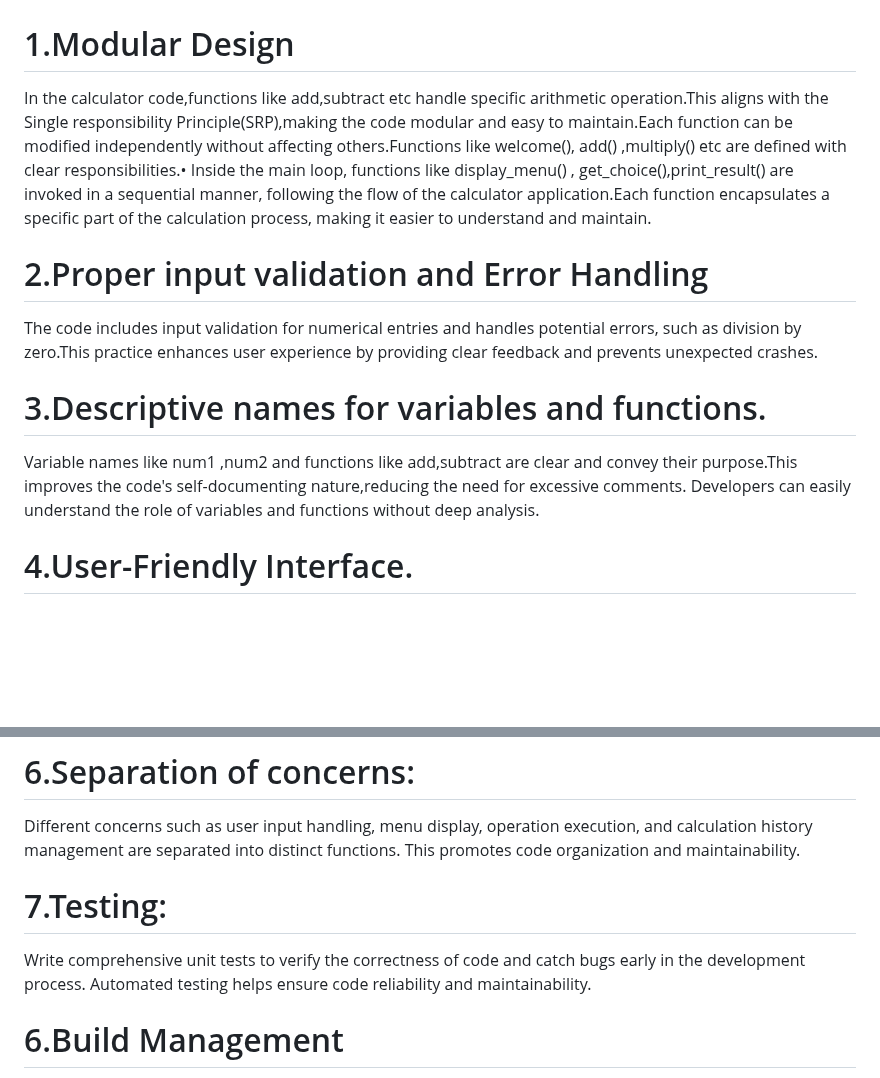
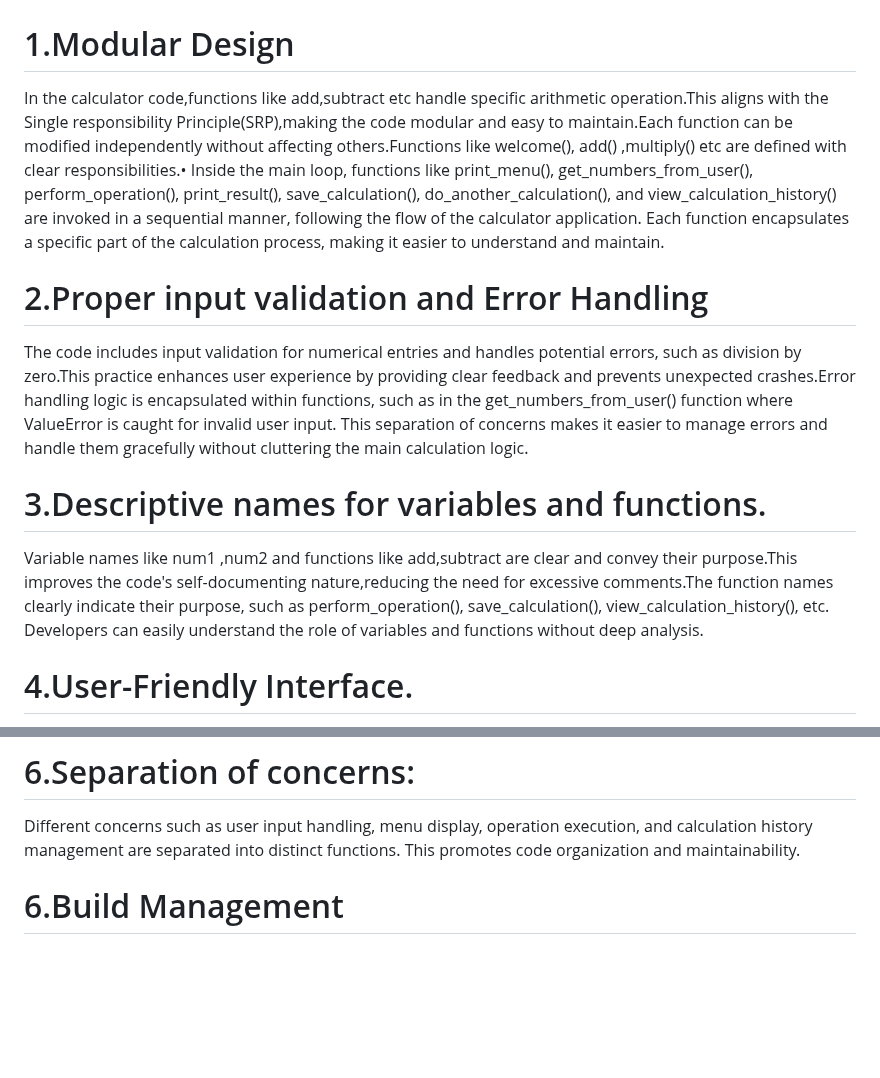
Before and after one commit to BIJIANZIL/Console_based_Python_Calculator, a Markdown page: README.md, 2 parts joined by grey strips. Rendered like a GitHub page; blank space fills up the shorter version.

```diff
--- a/README.md
+++ b/README.md
@@ -81,13 +81,14 @@ Below are the snippets of metrics result:
 # 5.Clean Code Development
 
 # 1.Modular Design
-In the calculator code,functions like add,subtract etc handle specific arithmetic operation.This aligns with the Single responsibility Principle(SRP),making the code modular and easy to maintain.Each function can be modified independently without affecting others.Functions like welcome(), add() ,multiply() etc are defined with clear responsibilities.•	Inside the main loop, functions like display_menu() , get_choice(),print_result() are invoked in a sequential manner, following the flow of the calculator application.Each function encapsulates a specific part of the calculation process, making it easier to understand and maintain.
+In the calculator code,functions like add,subtract etc handle specific arithmetic operation.This aligns with the Single responsibility Principle(SRP),making the code modular and easy to maintain.Each function can be modified independently without affecting others.Functions like welcome(), add() ,multiply() etc are defined with clear responsibilities.•	Inside the main loop, functions like print_menu(),  get_numbers_from_user(), perform_operation(), print_result(), save_calculation(), do_another_calculation(), and view_calculation_history() are invoked in a sequential manner, following the flow of the calculator application. Each function encapsulates a specific part of the calculation process, making it easier to understand and maintain.
 
 # 2.Proper input validation and Error Handling
-The code includes input validation for numerical entries and handles potential errors, such as division by zero.This practice enhances user experience by providing clear feedback and prevents unexpected crashes.
+The code includes input validation for numerical entries and handles potential errors, such as division by zero.This practice enhances user experience by providing clear feedback and prevents unexpected crashes.Error handling logic is encapsulated within functions, such as in the get_numbers_from_user() function where ValueError is caught for invalid user input.
+This separation of concerns makes it easier to manage errors and handle them gracefully without cluttering the main calculation logic.
 
 # 3.Descriptive names for variables and functions.
-Variable names like num1 ,num2 and functions like add,subtract are clear and convey their purpose.This improves the code's self-documenting nature,reducing the need for excessive comments.
+Variable names like num1 ,num2 and functions like add,subtract are clear and convey their purpose.This improves the code's self-documenting nature,reducing the need for excessive comments.The function names clearly indicate their purpose, such as perform_operation(), save_calculation(), view_calculation_history(), etc.
 Developers can easily understand the role of variables and functions without deep analysis.
 
 # 4.User-Friendly Interface.
@@ -99,9 +100,6 @@ Although the code is self-explanatory,few comments have been added to help someo
 # 6.Separation of concerns:
 Different concerns such as user input handling, menu display, operation execution, and calculation history management are separated into distinct functions. This promotes code organization and maintainability.
 
-# 7.Testing:
-
-Write comprehensive unit tests to verify the correctness of code and catch bugs early in the development process. Automated testing helps ensure code reliability and maintainability.
 
 # 6.Build Management
 To understand build management, I have selected Gradle build automation tool that supports multiple languages . It controls the development process in the tasks of compilation and packaging to testing,deployment and publishing.I set up a simple project in IntelliJ IDEA IDE running "Hello, World!" program in Java and used Groovy DSL (scripting build configurations ) and  generated documentation, and run the tests.
```
